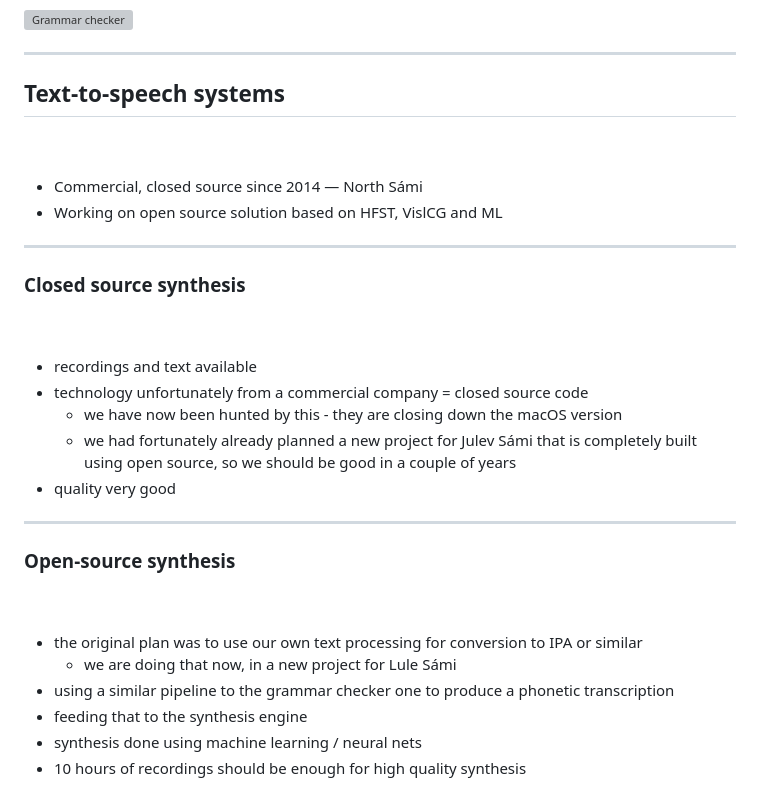
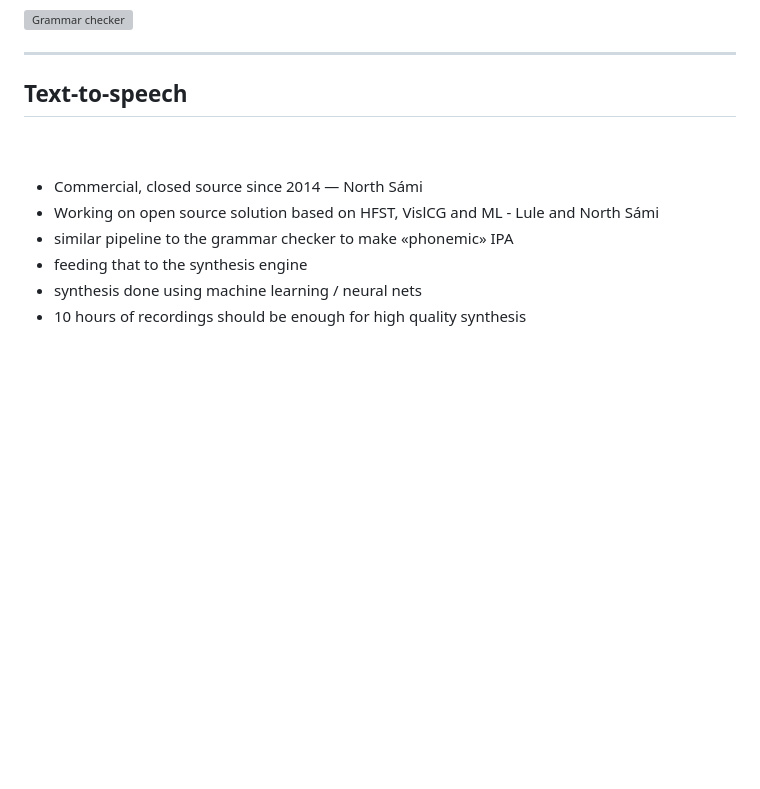
Before and after one commit to divvungiellatekno/course-HU-2023, a Markdown page: slides.md, the part around the change. GitHub-like rendering; blank space fills up the shorter version; grey boxes are pictures that could not be loaded.

Commit message:
Forenkla TTS-delen

```diff
--- a/slides.md
+++ b/slides.md
@@ -749,43 +749,16 @@ Planned support:
 
 ---
 
-## Text-to-speech systems
-
-<br/>
-<br/>
-
-* Commercial, closed source since 2014 — North Sámi
-* Working on open source solution based on HFST, VislCG and ML
-
----
-
-### Closed source synthesis
+## Text-to-speech
 
 <br/>
 <br/>
 
 <v-clicks>
 
-* recordings and text available
-* technology unfortunately from a commercial company = closed source code
-  * we have now been hunted by this - they are closing down the macOS version
-  * we had fortunately already planned a new project for Julev Sámi that is completely built using open source, so we should be good in a couple of years
-* quality very good
-
-</v-clicks>
-
----
-
-### Open-source synthesis
-
-<br/>
-<br/>
-
-<v-clicks>
-
-* the original plan was to use our own text processing for conversion to IPA or similar
-    * we are doing that now, in a new project for Lule Sámi
-* using a similar pipeline to the grammar checker one to produce a phonetic transcription
+* Commercial, closed source since 2014 — North Sámi
+* Working on open source solution based on HFST, VislCG and ML - Lule and North Sámi
+* similar pipeline to the grammar checker to make «phonemic» IPA
 * feeding that to the synthesis engine
 * synthesis done using machine learning / neural nets
 * 10 hours of recordings should be enough for high quality synthesis
```
